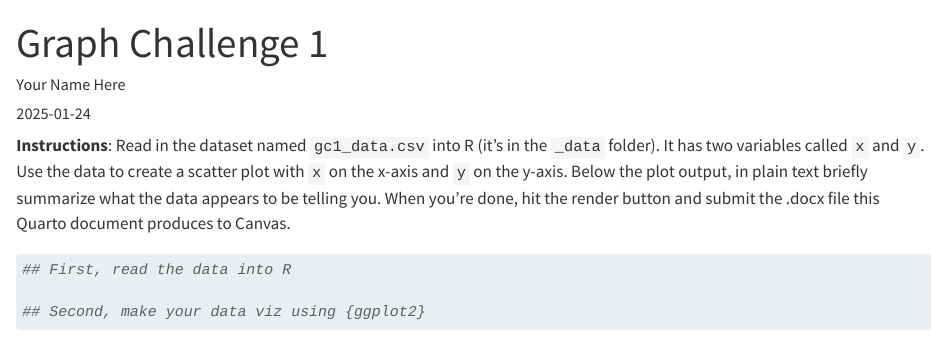
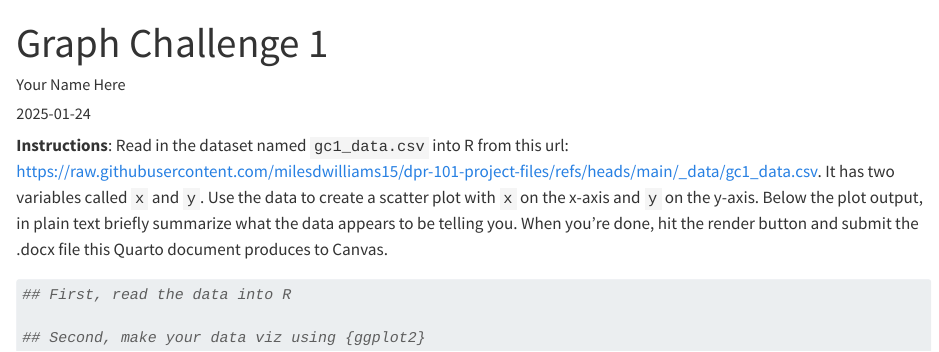
Before and after one commit to milesdwilliams15/dpr-101-project-files, a Quarto document (_graph_challenges/graph_challenge_1.qmd): the page in a window 1100 px wide, from its top. Rendered offline with R 4.5, knitr and Pandoc in place of Quarto, with nearby package versions; drawn as R Markdown's standard HTML page in place of the format the file asks for.

Commit message:
updating gc1

```diff
--- a/_graph_challenges/graph_challenge_1.qmd
+++ b/_graph_challenges/graph_challenge_1.qmd
@@ -4,7 +4,6 @@ author: "Your Name Here"
 date: "`r Sys.Date()`"
 format:
   docx:
-    reference-doc: ../quarto_template.docx
     number-sections: true
     number-depth: 3
     fig-dpi: 500
@@ -18,7 +17,7 @@ execute:
 ---
 
 
-**Instructions**: Read in the dataset named `gc1_data.csv` into R (it's in the `_data` folder). It has two variables called `x` and `y`. Use the data to create a scatter plot with `x` on the x-axis and `y` on the y-axis. Below the plot output, in plain text briefly summarize what the data appears to be telling you. When you're done, hit the render button and submit the .docx file this Quarto document produces to Canvas.
+**Instructions**: Read in the dataset named `gc1_data.csv` into R from this url: https://raw.githubusercontent.com/milesdwilliams15/dpr-101-project-files/refs/heads/main/_data/gc1_data.csv. It has two variables called `x` and `y`. Use the data to create a scatter plot with `x` on the x-axis and `y` on the y-axis. Below the plot output, in plain text briefly summarize what the data appears to be telling you. When you're done, hit the render button and submit the .docx file this Quarto document produces to Canvas.
 
 <!-- A code block as been included below. This is where you should write your code to read in the data and produce your data viz. -->
 
```
